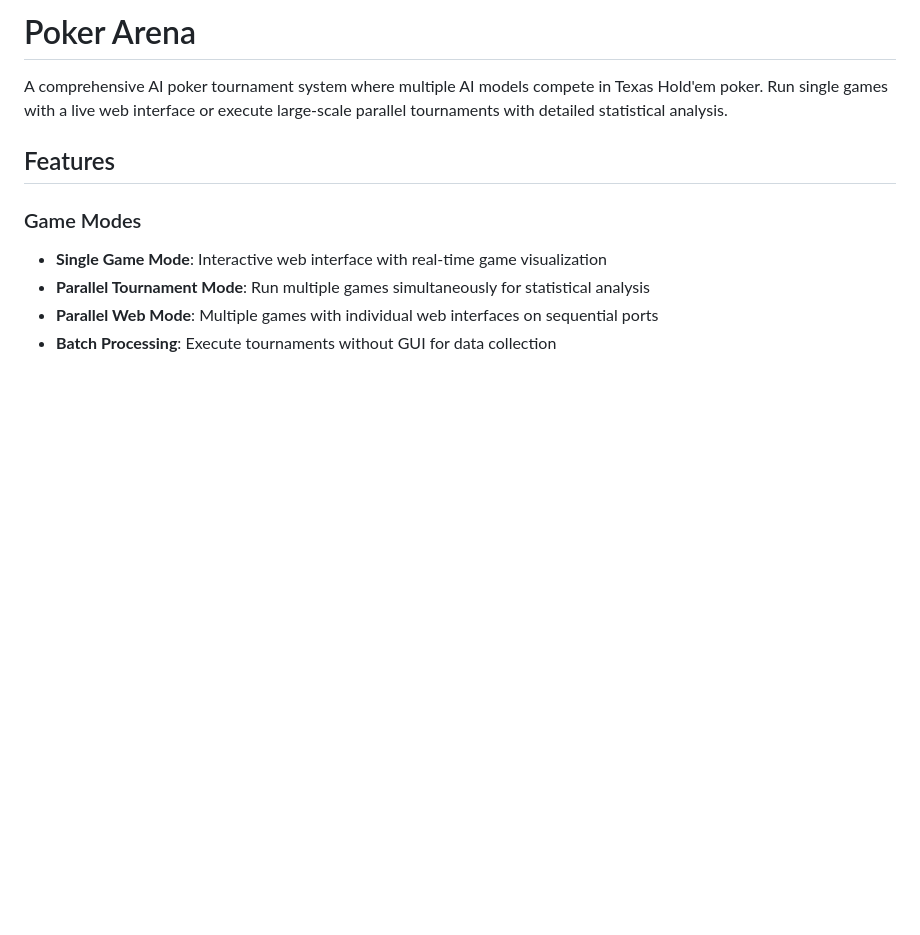
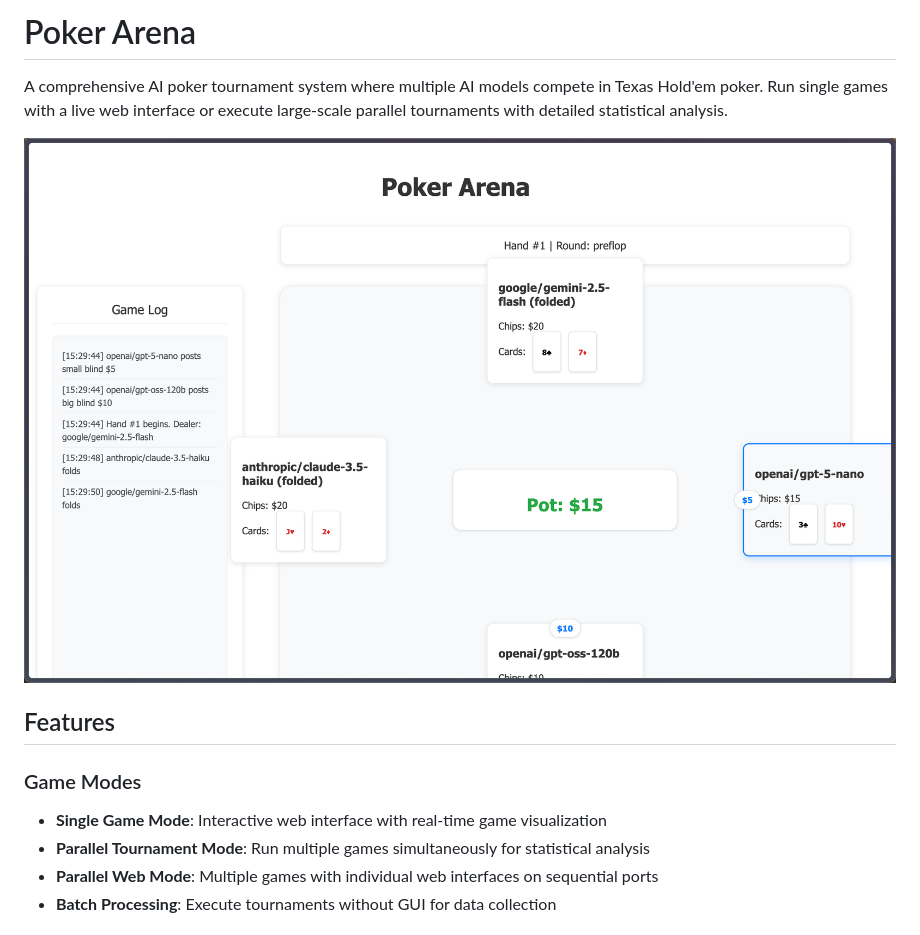
Before and after one commit to MikeLuu99/poker-arena, a Markdown page: README.md, the part around the change. Rendered like a GitHub page; pictures changed too: public/screenshot.png (added); blank space fills up the shorter version.

```diff
--- a/README.md
+++ b/README.md
@@ -1,6 +1,8 @@
 # Poker Arena
 
 A comprehensive AI poker tournament system where multiple AI models compete in Texas Hold'em poker. Run single games with a live web interface or execute large-scale parallel tournaments with detailed statistical analysis.
+
+![Poker Arena Screenshot](public/screenshot.png)
 
 ## Features
 
```
